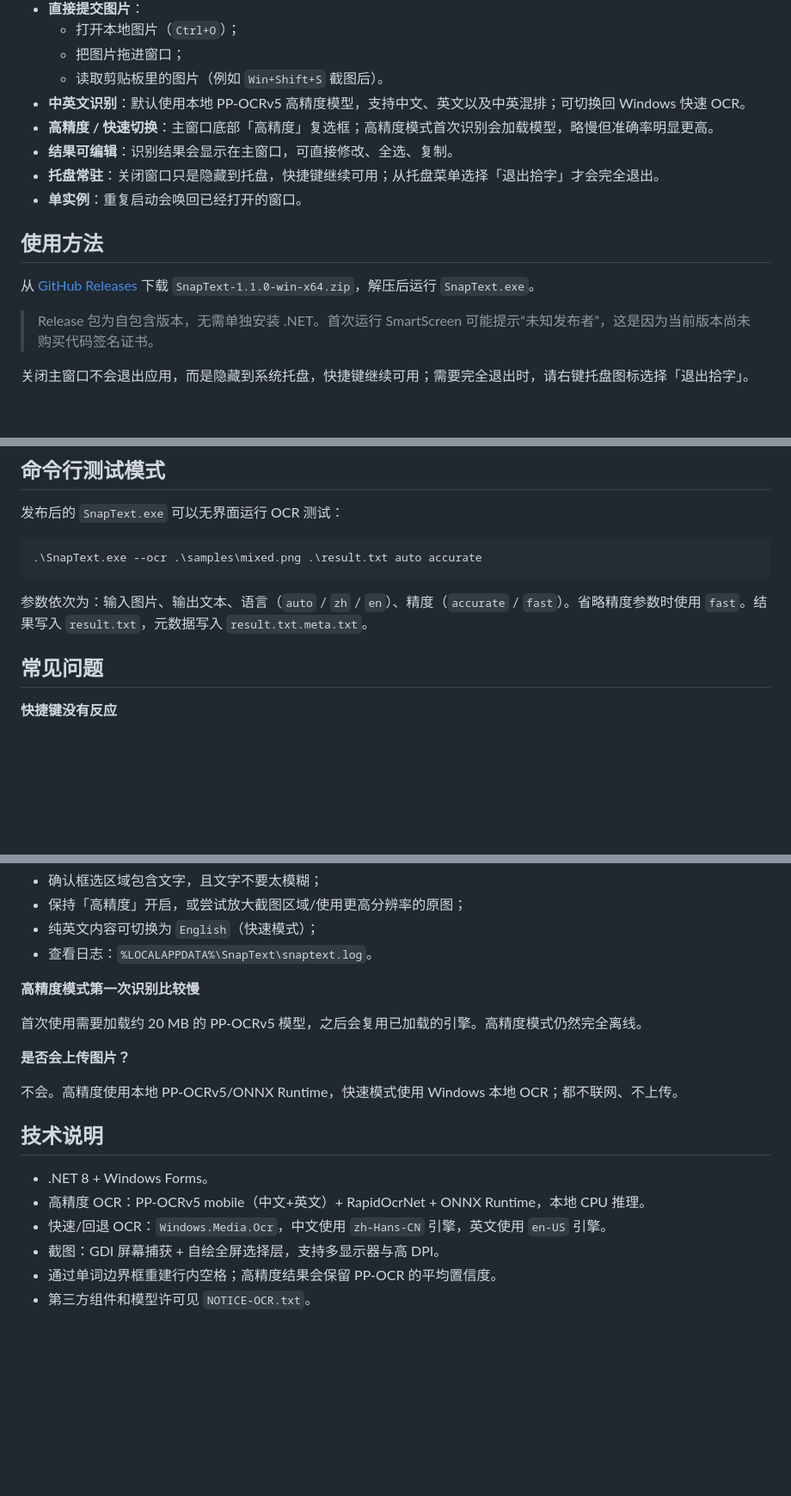
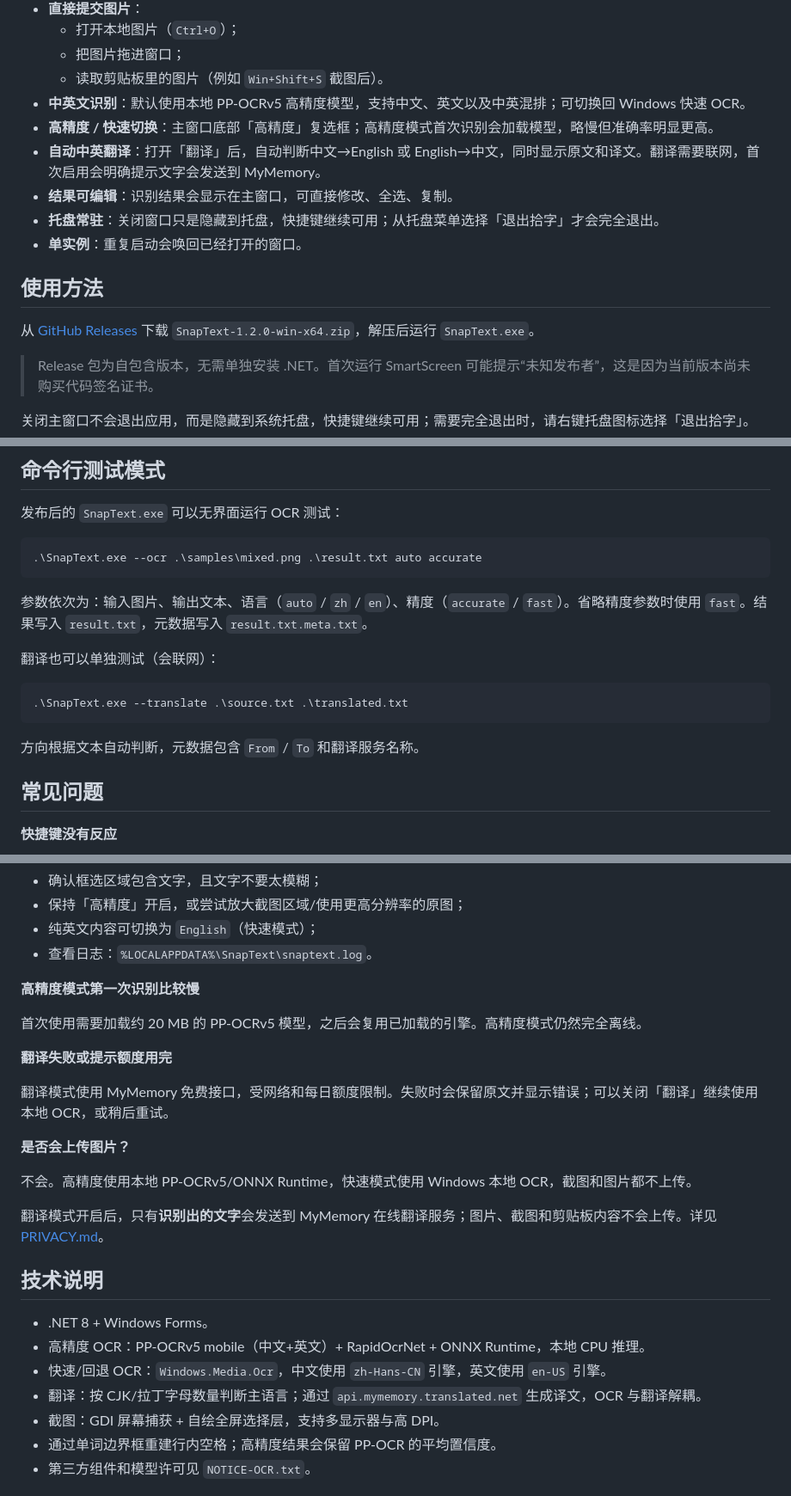
Before and after one commit to fangtunan/snaptext, a Markdown page: README.md, 3 parts joined by grey strips. Shown at 86% size. Rendered like a GitHub page; blank space fills up the shorter version.

````diff
--- a/README.md
+++ b/README.md
@@ -25,13 +25,14 @@
   - 读取剪贴板里的图片（例如 `Win+Shift+S` 截图后）。
 - **中英文识别**：默认使用本地 PP-OCRv5 高精度模型，支持中文、英文以及中英混排；可切换回 Windows 快速 OCR。
 - **高精度 / 快速切换**：主窗口底部「高精度」复选框；高精度模式首次识别会加载模型，略慢但准确率明显更高。
+- **自动中英翻译**：打开「翻译」后，自动判断中文→English 或 English→中文，同时显示原文和译文。翻译需要联网，首次启用会明确提示文字会发送到 MyMemory。
 - **结果可编辑**：识别结果会显示在主窗口，可直接修改、全选、复制。
 - **托盘常驻**：关闭窗口只是隐藏到托盘，快捷键继续可用；从托盘菜单选择「退出拾字」才会完全退出。
 - **单实例**：重复启动会唤回已经打开的窗口。
 
 ## 使用方法
 
-从 [GitHub Releases](https://github.com/fangtunan/snaptext/releases/latest) 下载 `SnapText-1.1.0-win-x64.zip`，解压后运行 `SnapText.exe`。
+从 [GitHub Releases](https://github.com/fangtunan/snaptext/releases/latest) 下载 `SnapText-1.2.0-win-x64.zip`，解压后运行 `SnapText.exe`。
 
 > Release 包为自包含版本，无需单独安装 .NET。首次运行 SmartScreen 可能提示“未知发布者”，这是因为当前版本尚未购买代码签名证书。
 
@@ -117,6 +128,14 @@
 
 参数依次为：输入图片、输出文本、语言（`auto` / `zh` / `en`）、精度（`accurate` / `fast`）。省略精度参数时使用 `fast`。结果写入 `result.txt`，元数据写入 `result.txt.meta.txt`。
 
+翻译也可以单独测试（会联网）：
+
+```powershell
+.\SnapText.exe --translate .\source.txt .\translated.txt
+```
+
+方向根据文本自动判断，元数据包含 `From` / `To` 和翻译服务名称。
+
 ## 常见问题
 
 **快捷键没有反应**
@@ -136,15 +155,22 @@
 
 首次使用需要加载约 20 MB 的 PP-OCRv5 模型，之后会复用已加载的引擎。高精度模式仍然完全离线。
 
+**翻译失败或提示额度用完**
+
+翻译模式使用 MyMemory 免费接口，受网络和每日额度限制。失败时会保留原文并显示错误；可以关闭「翻译」继续使用本地 OCR，或稍后重试。
+
 **是否会上传图片？**
 
-不会。高精度使用本地 PP-OCRv5/ONNX Runtime，快速模式使用 Windows 本地 OCR；都不联网、不上传。
+不会。高精度使用本地 PP-OCRv5/ONNX Runtime，快速模式使用 Windows 本地 OCR，截图和图片都不上传。
+
+翻译模式开启后，只有**识别出的文字**会发送到 MyMemory 在线翻译服务；图片、截图和剪贴板内容不会上传。详见 [PRIVACY.md](PRIVACY.md)。
 
 ## 技术说明
 
 - .NET 8 + Windows Forms。
 - 高精度 OCR：PP-OCRv5 mobile（中文+英文）+ RapidOcrNet + ONNX Runtime，本地 CPU 推理。
 - 快速/回退 OCR：`Windows.Media.Ocr`，中文使用 `zh-Hans-CN` 引擎，英文使用 `en-US` 引擎。
+- 翻译：按 CJK/拉丁字母数量判断主语言；通过 `api.mymemory.translated.net` 生成译文，OCR 与翻译解耦。
 - 截图：GDI 屏幕捕获 + 自绘全屏选择层，支持多显示器与高 DPI。
 - 通过单词边界框重建行内空格；高精度结果会保留 PP-OCR 的平均置信度。
 - 第三方组件和模型许可见 `NOTICE-OCR.txt`。
````
Also changed, not shown: other parts of README.md (+17 -4 lines), CHANGELOG.md (+8 -0 lines), PRIVACY.md (+25 -12 lines), docs/screenshot.png, 11 other files.
